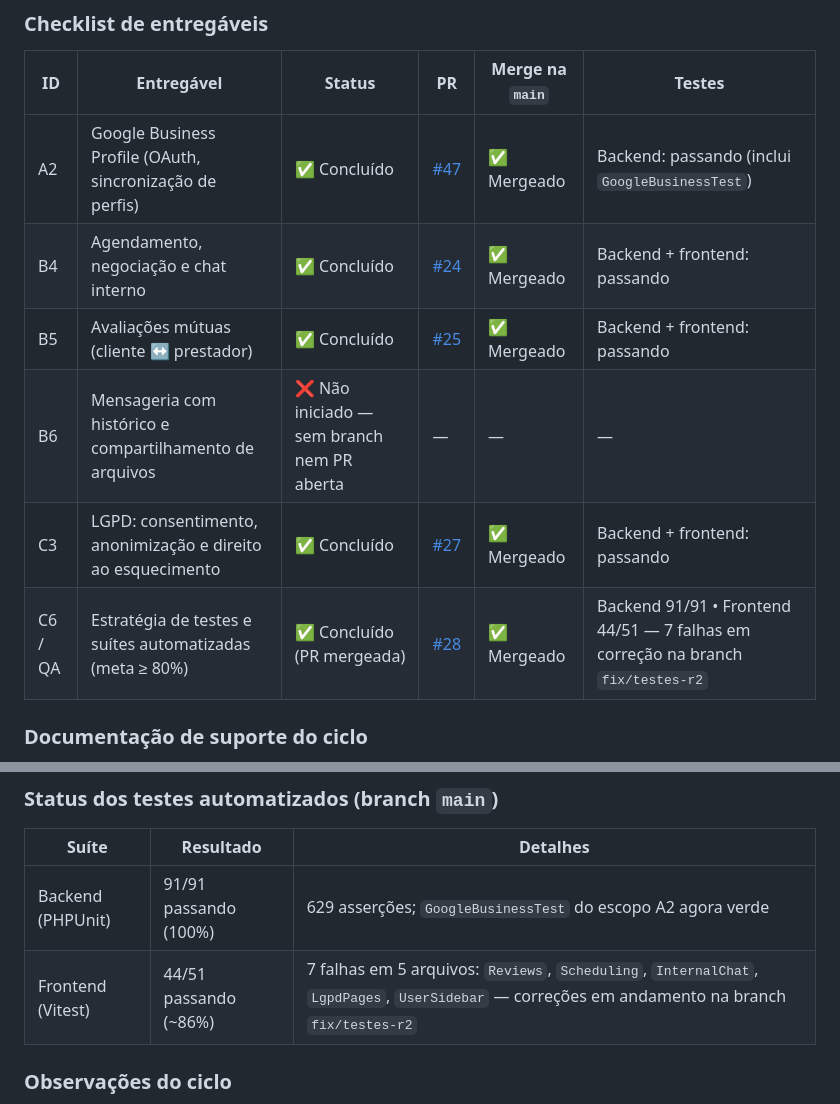
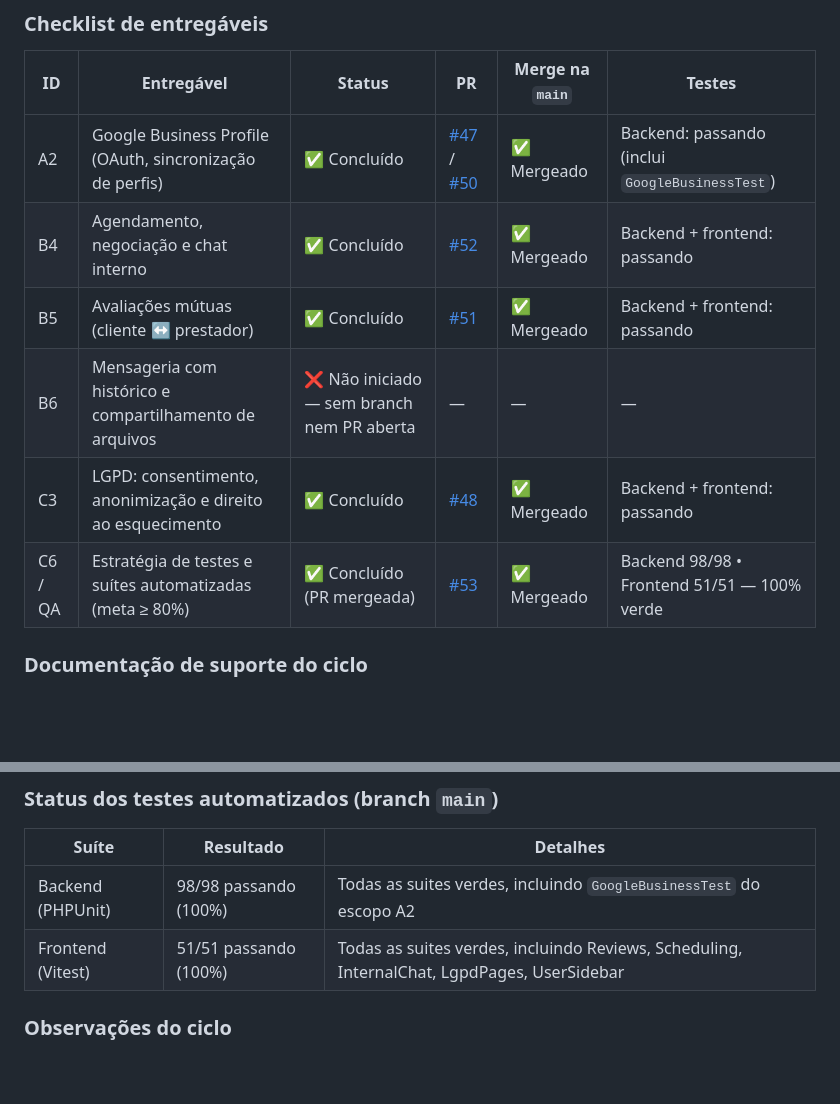
Before and after one commit to vintalie/geovintalie, a Markdown page: README.md, 2 parts joined by grey strips. GitHub-like rendering; blank space fills up the shorter version.

Commit message:
docs(readme): corrigir referências de PR e status de testes do ciclo R2
Atualiza o checklist do Ciclo R2 com os números de PR corretos:
- B4: PR #52 (era #24)
- B5: PR #51 (era #25)
- C3: PR #48 (era #27)
- C6/QA: PR #53 (era #28)

Atualiza status de testes para a realidade da main:
- Backend: 98/98 passando (era 91/91)
- Frontend: 51/51 passando (era 44/51 com 7 falhas)

Vinculado a PR #49 (revisão do Orquestrador pendente).

```diff
--- a/README.md
+++ b/README.md
@@ -116,12 +116,12 @@ Status do ciclo R2 (escopos A2, B4, B5, B6, C3, C6), conforme `.hermes/escopo_r2
 
 | ID | Entregável | Status | PR | Merge na `main` | Testes |
 |----|------------|--------|----|-----------------|--------|
-| A2 | Google Business Profile (OAuth, sincronização de perfis) | ✅ Concluído | [#47](https://github.com/vintalie/geovintalie/pull/47) | ✅ Mergeado | Backend: passando (inclui `GoogleBusinessTest`) |
-| B4 | Agendamento, negociação e chat interno | ✅ Concluído | [#24](https://github.com/vintalie/geovintalie/pull/24) | ✅ Mergeado | Backend + frontend: passando |
-| B5 | Avaliações mútuas (cliente ↔ prestador) | ✅ Concluído | [#25](https://github.com/vintalie/geovintalie/pull/25) | ✅ Mergeado | Backend + frontend: passando |
+| A2 | Google Business Profile (OAuth, sincronização de perfis) | ✅ Concluído | [#47](https://github.com/vintalie/geovintalie/pull/47) / [#50](https://github.com/vintalie/geovintalie/pull/50) | ✅ Mergeado | Backend: passando (inclui `GoogleBusinessTest`) |
+| B4 | Agendamento, negociação e chat interno | ✅ Concluído | [#52](https://github.com/vintalie/geovintalie/pull/52) | ✅ Mergeado | Backend + frontend: passando |
+| B5 | Avaliações mútuas (cliente ↔ prestador) | ✅ Concluído | [#51](https://github.com/vintalie/geovintalie/pull/51) | ✅ Mergeado | Backend + frontend: passando |
 | B6 | Mensageria com histórico e compartilhamento de arquivos | ❌ Não iniciado — sem branch nem PR aberta | — | — | — |
-| C3 | LGPD: consentimento, anonimização e direito ao esquecimento | ✅ Concluído | [#27](https://github.com/vintalie/geovintalie/pull/27) | ✅ Mergeado | Backend + frontend: passando |
-| C6 / QA | Estratégia de testes e suítes automatizadas (meta ≥ 80%) | ✅ Concluído (PR mergeada) | [#28](https://github.com/vintalie/geovintalie/pull/28) | ✅ Mergeado | Backend 91/91 • Frontend 44/51 — 7 falhas em correção na branch `fix/testes-r2` |
+| C3 | LGPD: consentimento, anonimização e direito ao esquecimento | ✅ Concluído | [#48](https://github.com/vintalie/geovintalie/pull/48) | ✅ Mergeado | Backend + frontend: passando |
+| C6 / QA | Estratégia de testes e suítes automatizadas (meta ≥ 80%) | ✅ Concluído (PR mergeada) | [#53](https://github.com/vintalie/geovintalie/pull/53) | ✅ Mergeado | Backend 98/98 • Frontend 51/51 — 100% verde |
 
 ### Documentação de suporte do ciclo
 - `.hermes/escopo_r2.md` — escopo, entregáveis e critérios de aceitação do R2.
@@ -136,8 +136,8 @@ Status do ciclo R2 (escopos A2, B4, B5, B6, C3, C6), conforme `.hermes/escopo_r2
 
 | Suíte | Resultado | Detalhes |
 |-------|-----------|----------|
-| Backend (PHPUnit) | 91/91 passando (100%) | 629 asserções; `GoogleBusinessTest` do escopo A2 agora verde |
-| Frontend (Vitest) | 44/51 passando (~86%) | 7 falhas em 5 arquivos: `Reviews`, `Scheduling`, `InternalChat`, `LgpdPages`, `UserSidebar` — correções em andamento na branch `fix/testes-r2` |
+| Backend (PHPUnit) | 98/98 passando (100%) | Todas as suites verdes, incluindo `GoogleBusinessTest` do escopo A2 |
+| Frontend (Vitest) | 51/51 passando (100%) | Todas as suites verdes, incluindo Reviews, Scheduling, InternalChat, LgpdPages, UserSidebar |
 
 ### Observações do ciclo
 - A2 (PR #47) foi rebaseada sobre `main` e mergeada; o bloqueio do ciclo foi desbloqueado.
```
